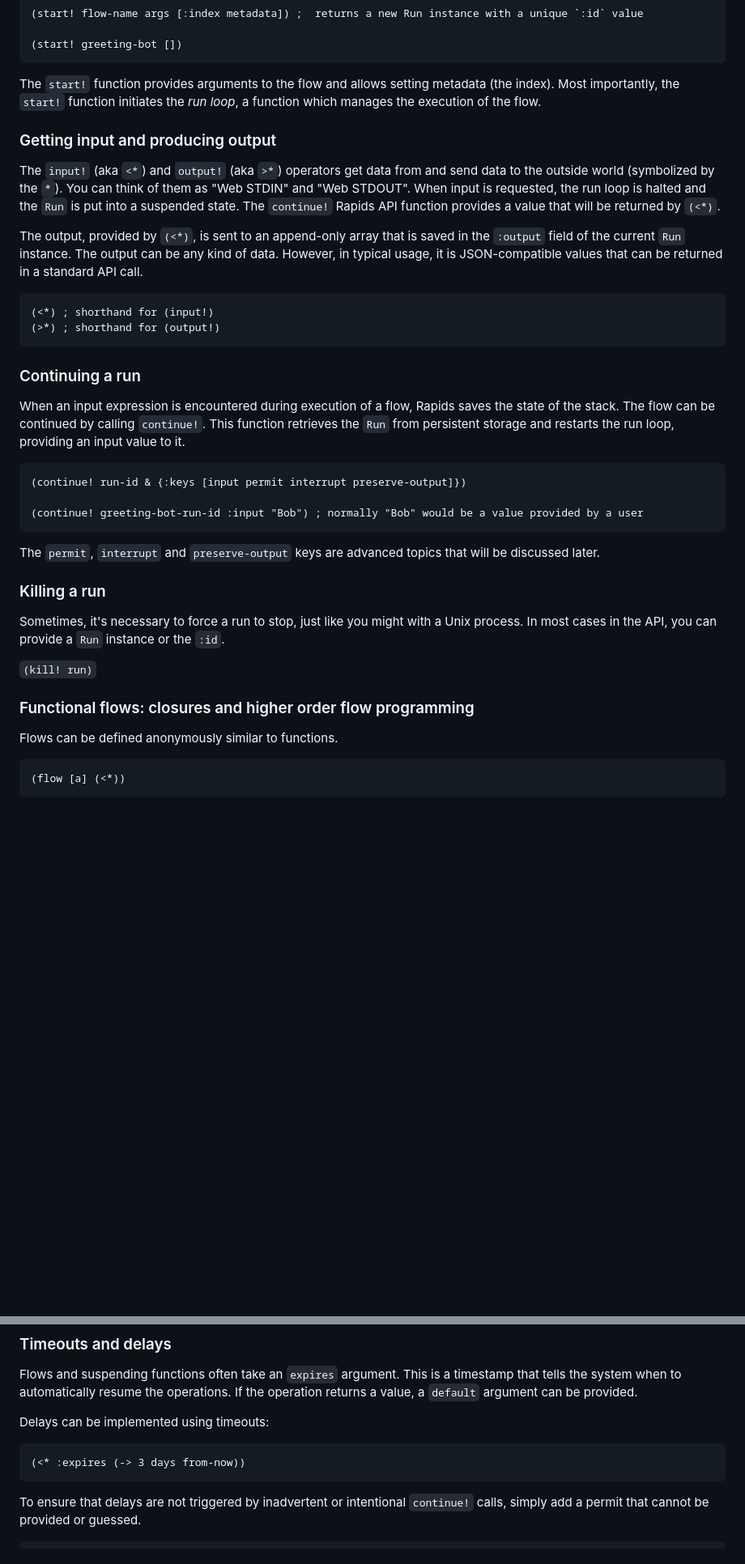
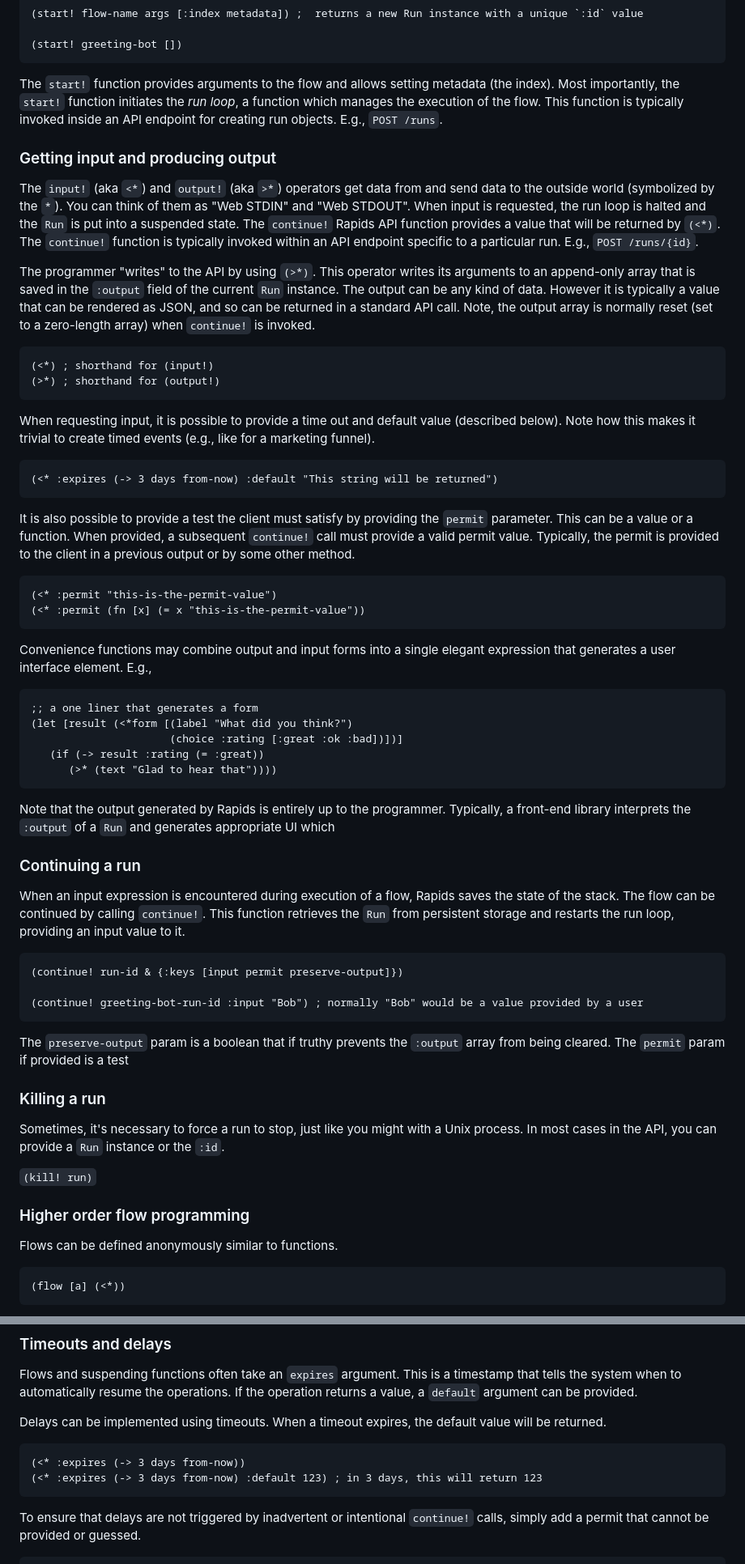
Before and after one commit to precisely/rapids, a Markdown page: doc/01-intro.md, 2 parts joined by grey strips. Shown at 81% size. Rendered like a GitHub page; blank space fills up the shorter version.

````diff
--- a/doc/01-intro.md
+++ b/doc/01-intro.md
@@ -41,30 +41,53 @@ A `Run` is roughly the Rapids-equivalent of a Java thread or a Unix process. A `
 (start! greeting-bot [])
 ```
 
-The `start!` function provides arguments to the flow and allows setting metadata (the index). Most importantly, the `start!` function initiates the *run loop*, a function which manages the execution of the flow.
+The `start!` function provides arguments to the flow and allows setting metadata (the index). Most importantly, the `start!` function initiates the *run loop*, a function which manages the execution of the flow. This function is typically invoked inside an API endpoint for creating run objects. E.g., `POST /runs`.
 
 ### Getting input and producing output
 
-The `input!` (aka `<*`) and `output!` (aka `>*`) operators get data from and send data to the outside world (symbolized by the `*`). You can think of them as "Web STDIN" and "Web STDOUT". When input is requested, the run loop is halted and the `Run` is put into a suspended state. The `continue!` Rapids API function provides a value that will be returned by `(<*)`.
+The `input!` (aka `<*`) and `output!` (aka `>*`) operators get data from and send data to the outside world (symbolized by the `*`). You can think of them as "Web STDIN" and "Web STDOUT". When input is requested, the run loop is halted and the `Run` is put into a suspended state. The `continue!` Rapids API function provides a value that will be returned by `(<*)`. The `continue!` function is typically invoked within an API endpoint specific to a particular run. E.g., `POST /runs/{id}`.
 
-The output, provided by `(<*)`, is sent to an append-only array that is saved in the `:output` field of the current `Run` instance. The output can be any kind of data. However, in typical usage, it is JSON-compatible values that can be returned in a standard API call.
+The programmer "writes" to the API by using `(>*)`. This operator writes its arguments to an append-only array that is saved in the `:output` field of the current `Run` instance. The output can be any kind of data. However it is typically a value that can be rendered as JSON, and so can be returned in a standard API call. Note, the output array is normally reset (set to a zero-length array) when `continue!` is invoked.
 
 ```clojure
 (<*) ; shorthand for (input!)
 (>*) ; shorthand for (output!)
 ```
 
+When requesting input, it is possible to provide a time out and default value (described below). Note how this makes it trivial to create timed events (e.g., like for a marketing funnel).
+
+```clojure
+(<* :expires (-> 3 days from-now) :default "This string will be returned")
+```
+It is also possible to provide a test the client must satisfy by providing the `permit` parameter. This can be a value or a function. When provided, a subsequent `continue!` call must provide a valid permit value. Typically, the permit is provided to the client in a previous output or by some other method.
+
+```clojure
+(<* :permit "this-is-the-permit-value")
+(<* :permit (fn [x] (= x "this-is-the-permit-value"))
+```
+
+Convenience functions may combine output and input forms into a single elegant expression that generates a user interface element. E.g.,
+
+```clojure
+;; a one liner that generates a form
+(let [result (<*form [(label "What did you think?")
+                      (choice :rating [:great :ok :bad])])]
+   (if (-> result :rating (= :great))
+      (>* (text "Glad to hear that"))))
+```
+Note that the output generated by Rapids is entirely up to the programmer. Typically, a front-end library interprets the `:output` of a `Run` and generates appropriate UI which
+
 ### Continuing a run
 
 When an input expression is encountered during execution of a flow, Rapids saves the state of the stack. The flow can be continued by calling `continue!`. This function retrieves the `Run` from persistent storage and restarts the run loop, providing an input value to it.
 
 ```clojure
-(continue! run-id & {:keys [input permit interrupt preserve-output]})
+(continue! run-id & {:keys [input permit preserve-output]})
 
 (continue! greeting-bot-run-id :input "Bob") ; normally "Bob" would be a value provided by a user
 ```
 
-The `permit`, `interrupt` and `preserve-output` keys are advanced topics that will be discussed later.
+The `preserve-output` param is a boolean that if truthy prevents the `:output` array from being cleared. The `permit` param if provided is a test
 
 ### Killing a run
 
@@ -72,7 +95,7 @@ Sometimes, it's necessary to force a run to stop, just like you might with a Uni
 
 `(kill! run)`
 
-### Functional flows: closures and higher order flow programming
+### Higher order flow programming
 
 Flows can be defined anonymously similar to functions.
 ```clojure
@@ -95,10 +118,11 @@ Higher order flows analogous to functional counterparts like `map`, `reduce`, et
 
 Flows and suspending functions often take an `expires` argument. This is a timestamp that tells the system when to automatically resume the operations. If the operation returns a value, a `default` argument can be provided.
 
-Delays can be implemented using timeouts:
+Delays can be implemented using timeouts. When a timeout expires, the default value will be returned.
 
 ```clojure
 (<* :expires (-> 3 days from-now))
+(<* :expires (-> 3 days from-now) :default 123) ; in 3 days, this will return 123
 ```
 
 To ensure that delays are not triggered by inadvertent or intentional `continue!` calls, simply add a permit that cannot be provided or guessed.
````
